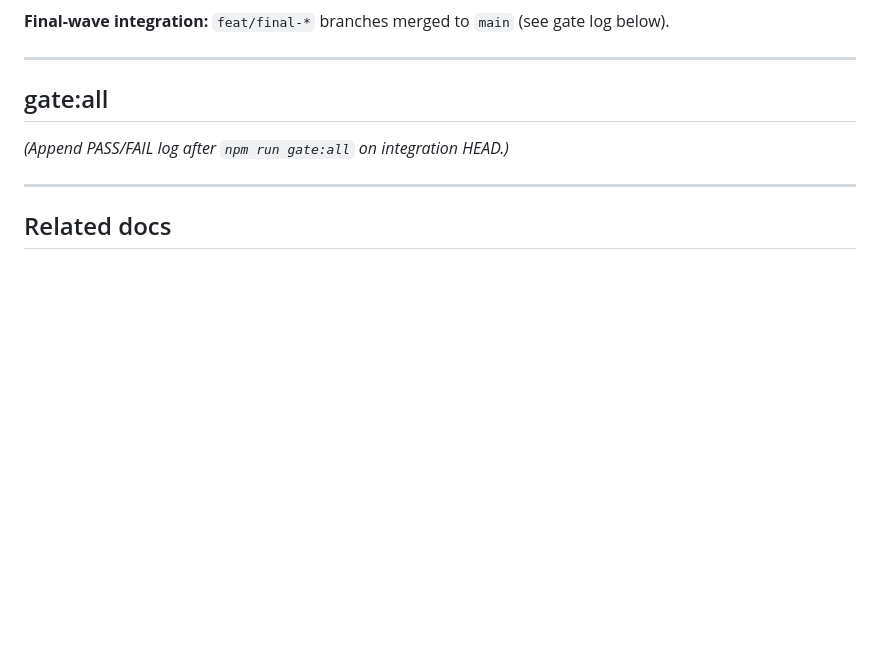
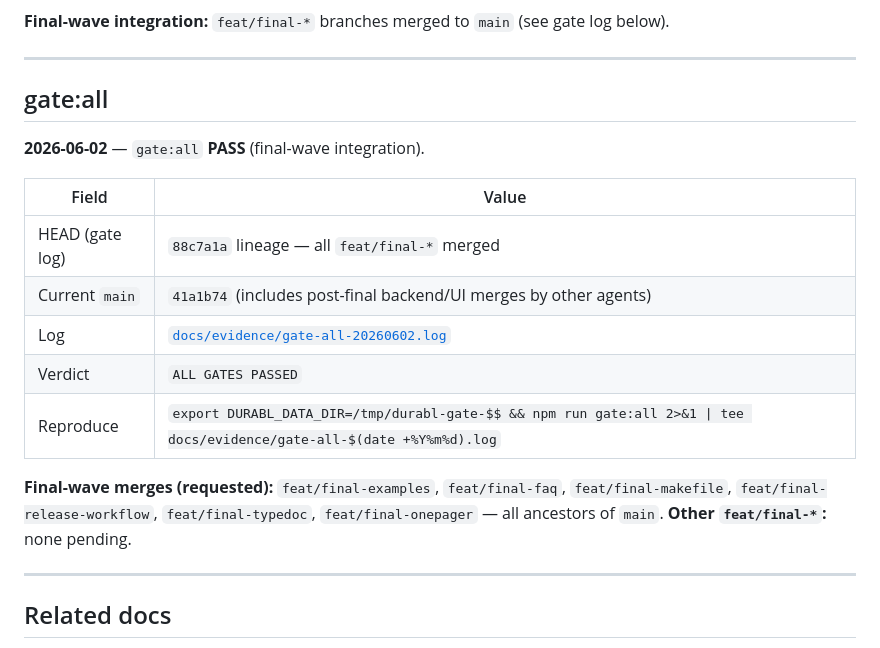
Before and after one commit to asklokesh/durabl, a Markdown page: docs/COMPLETION.md, the part around the change. GitHub-like rendering; blank space fills up the shorter version.

Commit message:
docs: record final-wave merges and gate:all PASS (2026-06-02)
Co-authored-by: Cursor <cursoragent@cursor.com>

```diff
--- a/docs/COMPLETION.md
+++ b/docs/COMPLETION.md
@@ -67,7 +67,17 @@ Phase 0 narrative and re-scope: `4e795a3` (`docs/phase0/validation-report.md`, `
 
 ## gate:all
 
-_(Append PASS/FAIL log after `npm run gate:all` on integration HEAD.)_
+**2026-06-02** — `gate:all` **PASS** (final-wave integration).
+
+| Field | Value |
+|-------|--------|
+| HEAD (gate log) | `88c7a1a` lineage — all `feat/final-*` merged |
+| Current `main` | `41a1b74` (includes post-final backend/UI merges by other agents) |
+| Log | [`docs/evidence/gate-all-20260602.log`](evidence/gate-all-20260602.log) |
+| Verdict | `ALL GATES PASSED` |
+| Reproduce | `export DURABL_DATA_DIR=/tmp/durabl-gate-$$ && npm run gate:all 2>&1 \| tee docs/evidence/gate-all-$(date +%Y%m%d).log` |
+
+**Final-wave merges (requested):** `feat/final-examples`, `feat/final-faq`, `feat/final-makefile`, `feat/final-release-workflow`, `feat/final-typedoc`, `feat/final-onepager` — all ancestors of `main`. **Other `feat/final-*`:** none pending.
 
 ---
 
```
Also changed, not shown: docs/build-status.md (+1 -1 lines).
